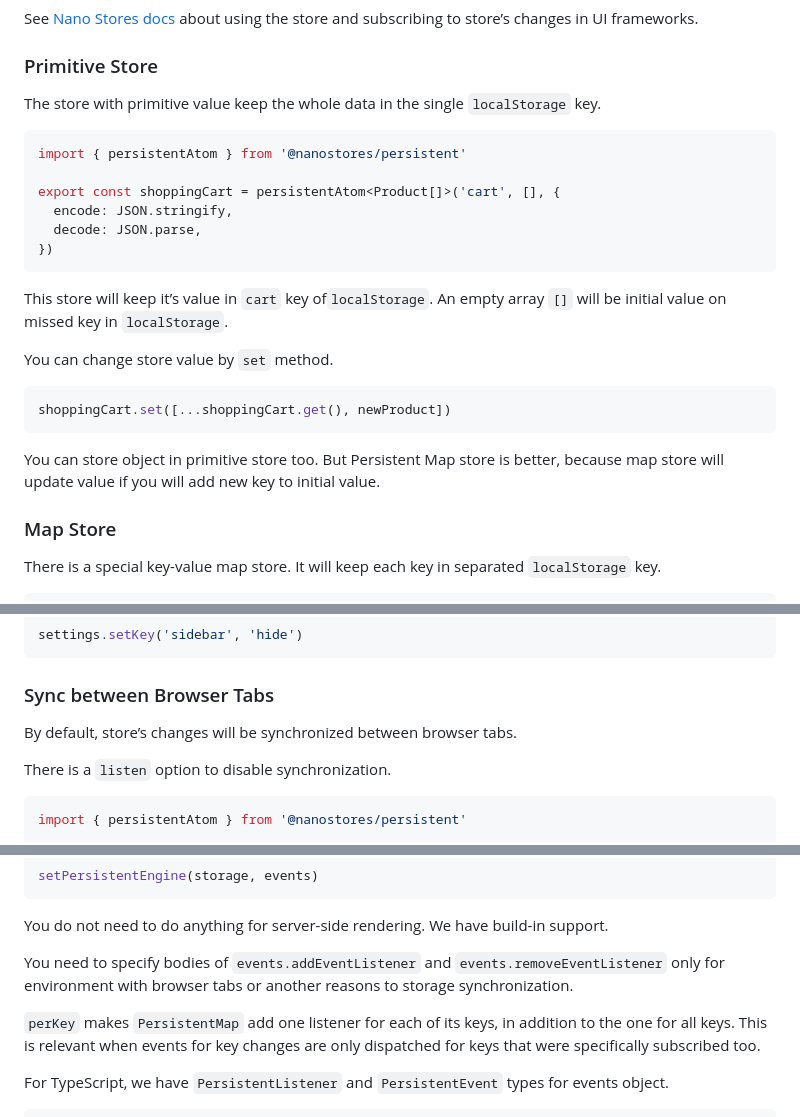
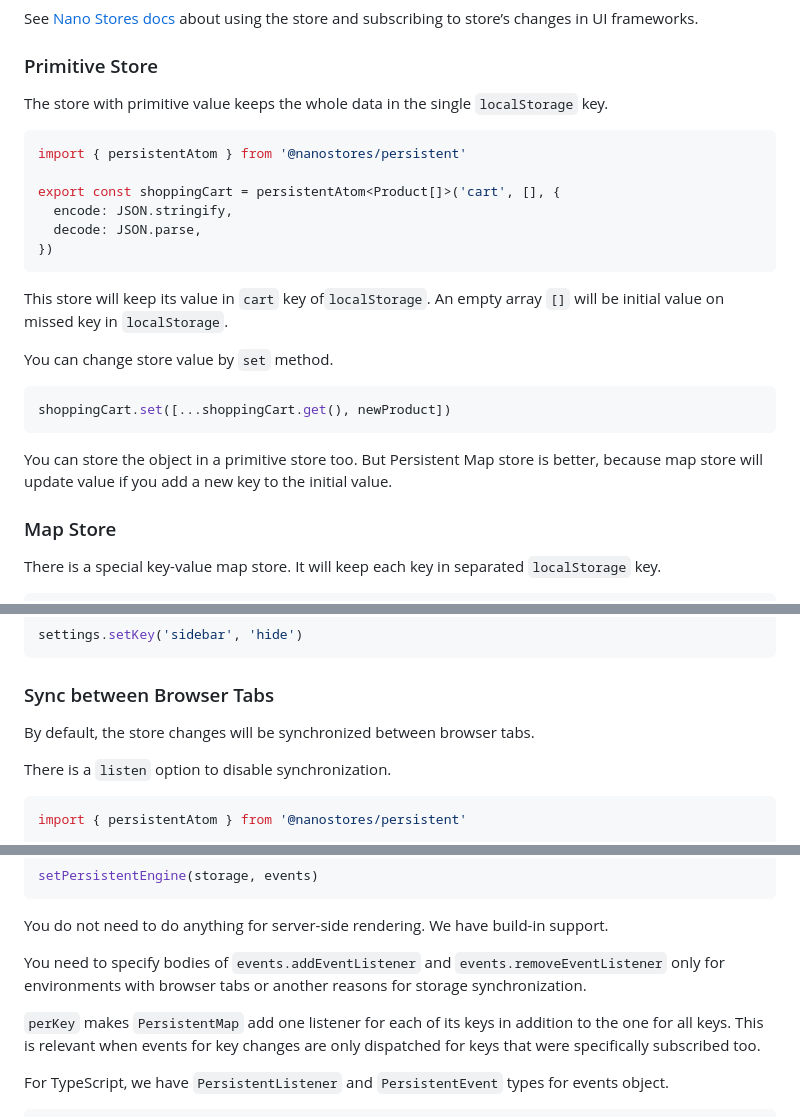
Before and after one commit to nanostores/persistent, a Markdown page: README.md, 3 parts joined by grey strips. Drawn GitHub-style.

Commit message:
Fix grammar in README.md

````diff
--- a/README.md
+++ b/README.md
@@ -42,7 +42,7 @@ about using the store and subscribing to store’s changes in UI frameworks.
 
 ### Primitive Store
 
-The store with primitive value keep the whole data in the single `localStorage`
+The store with primitive value keeps the whole data in the single `localStorage`
 key.
 
 ```ts
@@ -54,7 +54,7 @@ export const shoppingCart = persistentAtom<Product[]>('cart', [], {
 })
 ```
 
-This store will keep it’s value in `cart` key of`localStorage`.
+This store will keep its value in `cart` key of`localStorage`.
 An empty array `[]` will be initial value on missed key in `localStorage`.
 
 You can change store value by `set` method.
@@ -63,8 +63,8 @@ You can change store value by `set` method.
 shoppingCart.set([...shoppingCart.get(), newProduct])
 ```
 
-You can store object in primitive store too. But Persistent Map store is better,
-because map store will update value if you will add new key to initial value.
+You can store the object in a primitive store too. But Persistent Map store is better,
+because map store will update value if you add a new key to the initial value.
 
 
 ### Map Store
@@ -97,7 +97,7 @@ settings.setKey('sidebar', 'hide')
 
 ### Sync between Browser Tabs
 
-By default, store’s changes will be synchronized between browser tabs.
+By default, the store changes will be synchronized between browser tabs.
 
 There is a `listen` option to disable synchronization.
 
@@ -192,10 +192,10 @@ You do not need to do anything for server-side rendering. We have build-in
 support.
 
 You need to specify bodies of `events.addEventListener`
-and `events.removeEventListener` only for environment with browser tabs
-or another reasons to storage synchronization.
+and `events.removeEventListener` only for environments with browser tabs
+or another reasons for storage synchronization.
 
-`perKey` makes `PersistentMap` add one listener for each of its keys,
+`perKey` makes `PersistentMap` add one listener for each of its keys
 in addition to the one for all keys. This is relevant when events for key
 changes are only dispatched for keys that were specifically subscribed too.
 
````
Also changed, not shown: other parts of README.md (+2 -2 lines).
